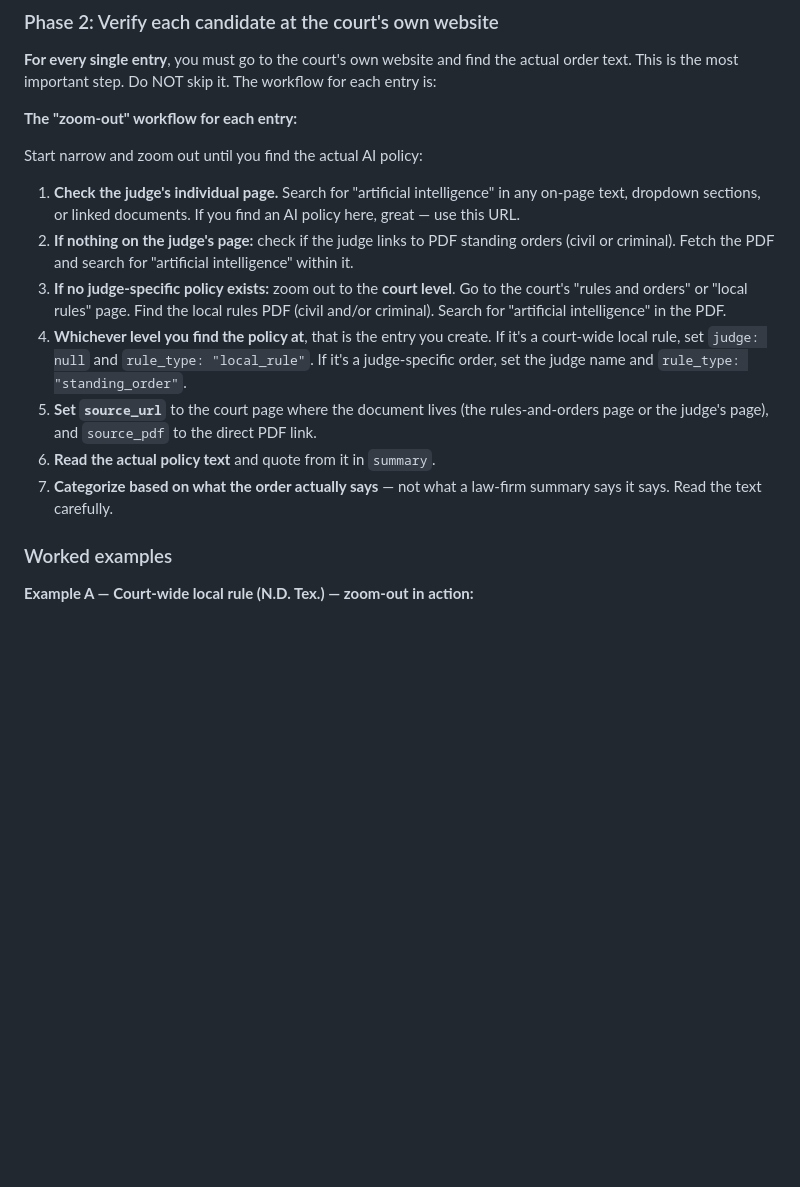
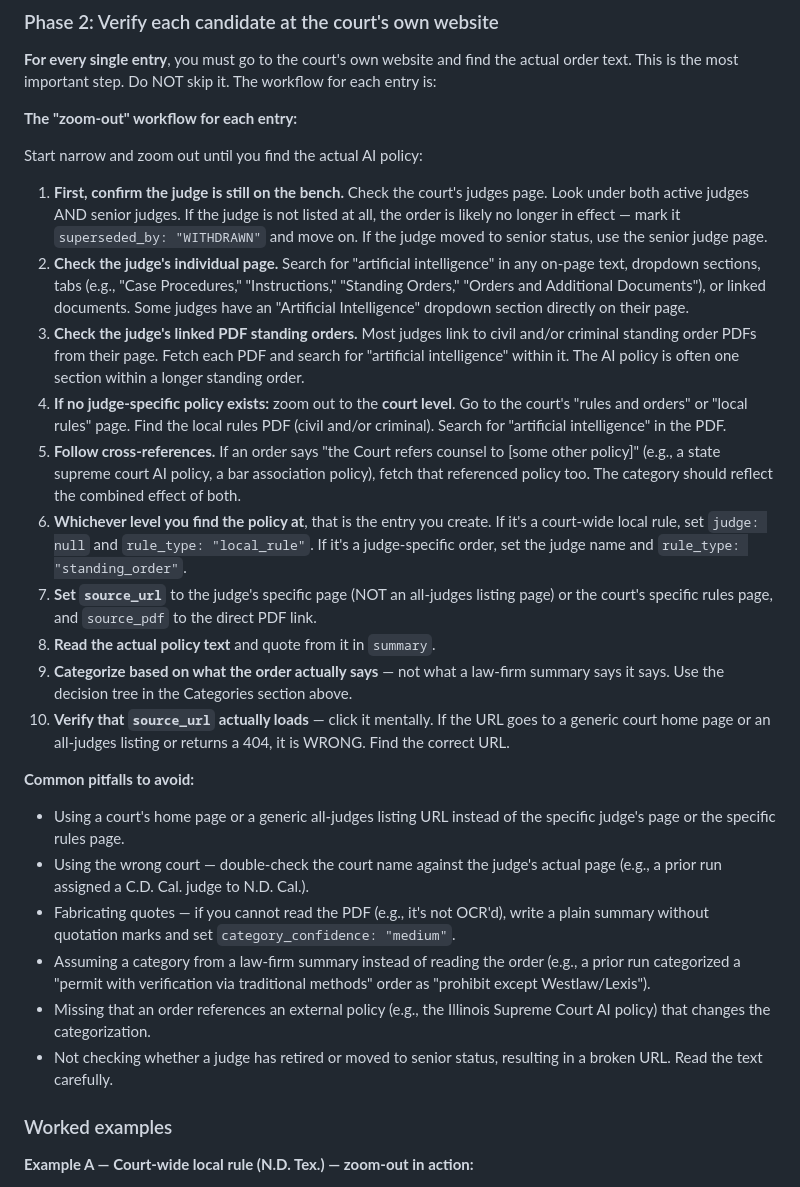
Before and after one commit to RGB-create/ai_court_rules_tracker, a Markdown page: AGENT_PROMPT.md, the part around the change. Drawn GitHub-style; blank space fills up the shorter version.

Commit message:
Expand zoom-out workflow and add common pitfalls from spot-checks
Incorporates all procedures and lessons learned from manual spot-checks:
- Expanded zoom-out from 7 to 10 steps (check judge active status,
  check tabs/dropdowns, follow cross-references, verify URLs load)
- Added 6 common pitfalls derived from Vaden, Hwang, Fuentes, Baylson,
  Cole, Martínez-Olguín, and Fla. 6th error cases

https://claude.ai/code/session_01LTdSnjzMQsz8VPgzGDvJWF

```diff
--- a/AGENT_PROMPT.md
+++ b/AGENT_PROMPT.md
@@ -173,26 +173,60 @@ skip it. The workflow for each entry is:
 
 Start narrow and zoom out until you find the actual AI policy:
 
-1. **Check the judge's individual page.** Search for "artificial
-   intelligence" in any on-page text, dropdown sections, or linked
-   documents. If you find an AI policy here, great — use this URL.
-2. **If nothing on the judge's page:** check if the judge links to
-   PDF standing orders (civil or criminal). Fetch the PDF and search
-   for "artificial intelligence" within it.
-3. **If no judge-specific policy exists:** zoom out to the **court
+1. **First, confirm the judge is still on the bench.** Check the
+   court's judges page. Look under both active judges AND senior
+   judges. If the judge is not listed at all, the order is likely no
+   longer in effect — mark it `superseded_by: "WITHDRAWN"` and move
+   on. If the judge moved to senior status, use the senior judge page.
+2. **Check the judge's individual page.** Search for "artificial
+   intelligence" in any on-page text, dropdown sections, tabs
+   (e.g., "Case Procedures," "Instructions," "Standing Orders,"
+   "Orders and Additional Documents"), or linked documents. Some
+   judges have an "Artificial Intelligence" dropdown section directly
+   on their page.
+3. **Check the judge's linked PDF standing orders.** Most judges link
+   to civil and/or criminal standing order PDFs from their page.
+   Fetch each PDF and search for "artificial intelligence" within it.
+   The AI policy is often one section within a longer standing order.
+4. **If no judge-specific policy exists:** zoom out to the **court
    level**. Go to the court's "rules and orders" or "local rules"
    page. Find the local rules PDF (civil and/or criminal). Search
    for "artificial intelligence" in the PDF.
-4. **Whichever level you find the policy at**, that is the entry you
+5. **Follow cross-references.** If an order says "the Court refers
+   counsel to [some other policy]" (e.g., a state supreme court AI
+   policy, a bar association policy), fetch that referenced policy
+   too. The category should reflect the combined effect of both.
+6. **Whichever level you find the policy at**, that is the entry you
    create. If it's a court-wide local rule, set `judge: null` and
    `rule_type: "local_rule"`. If it's a judge-specific order, set the
    judge name and `rule_type: "standing_order"`.
-5. **Set `source_url`** to the court page where the document lives
-   (the rules-and-orders page or the judge's page), and `source_pdf`
-   to the direct PDF link.
-6. **Read the actual policy text** and quote from it in `summary`.
-7. **Categorize based on what the order actually says** — not what a
-   law-firm summary says it says. Read the text carefully.
+7. **Set `source_url`** to the judge's specific page (NOT an
+   all-judges listing page) or the court's specific rules page, and
+   `source_pdf` to the direct PDF link.
+8. **Read the actual policy text** and quote from it in `summary`.
+9. **Categorize based on what the order actually says** — not what a
+   law-firm summary says it says. Use the decision tree in the
+   Categories section above.
+10. **Verify that `source_url` actually loads** — click it mentally.
+    If the URL goes to a generic court home page or an all-judges
+    listing or returns a 404, it is WRONG. Find the correct URL.
+
+**Common pitfalls to avoid:**
+- Using a court's home page or a generic all-judges listing URL
+  instead of the specific judge's page or the specific rules page.
+- Using the wrong court — double-check the court name against the
+  judge's actual page (e.g., a prior run assigned a C.D. Cal. judge
+  to N.D. Cal.).
+- Fabricating quotes — if you cannot read the PDF (e.g., it's not
+  OCR'd), write a plain summary without quotation marks and set
+  `category_confidence: "medium"`.
+- Assuming a category from a law-firm summary instead of reading the
+  order (e.g., a prior run categorized a "permit with verification
+  via traditional methods" order as "prohibit except Westlaw/Lexis").
+- Missing that an order references an external policy (e.g., the
+  Illinois Supreme Court AI policy) that changes the categorization.
+- Not checking whether a judge has retired or moved to senior status,
+  resulting in a broken URL. Read the text carefully.
 
 ### Worked examples
 
```
